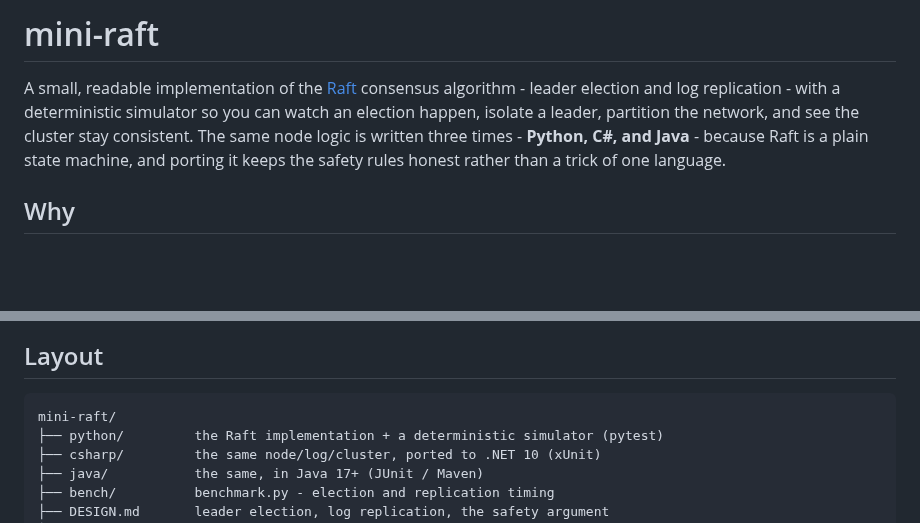
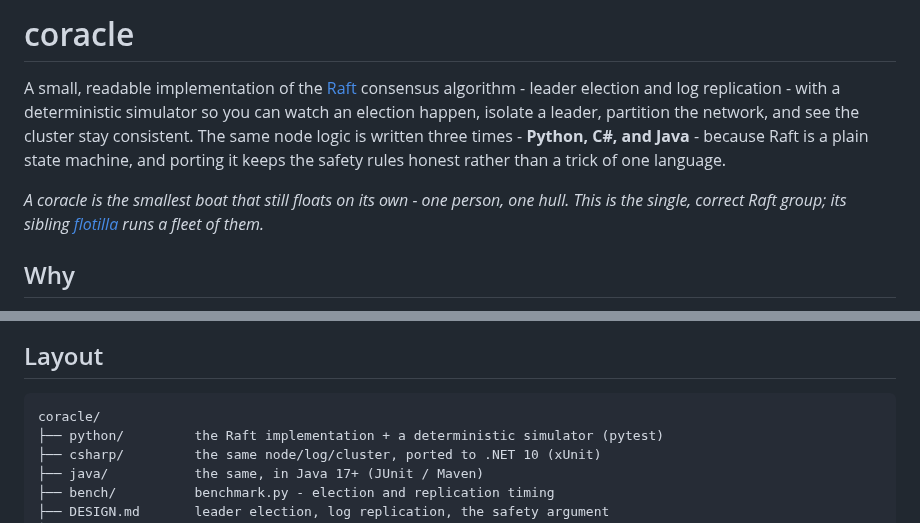
Before and after one commit to parag-labs/coracle, a Markdown page: README.md, 2 parts joined by grey strips. GitHub-like rendering; blank space fills up the shorter version.

````diff
--- a/README.md
+++ b/README.md
@@ -1,4 +1,4 @@
-# mini-raft
+# coracle
 
 A small, readable implementation of the [Raft](https://raft.github.io/) consensus
 algorithm - leader election and log replication - with a deterministic simulator so
@@ -6,6 +6,8 @@ you can watch an election happen, isolate a leader, partition the network, and s
 the cluster stay consistent. The same node logic is written three times - **Python,
 C#, and Java** - because Raft is a plain state machine, and porting it keeps the
 safety rules honest rather than a trick of one language.
+
+*A coracle is the smallest boat that still floats on its own - one person, one hull. This is the single, correct Raft group; its sibling [flotilla](https://github.com/parag-labs/flotilla) runs a fleet of them.*
 
 ## Why
 
@@ -112,7 +114,7 @@ sequenceDiagram
 ## Layout
 
 ```
-mini-raft/
+coracle/
 ├── python/         the Raft implementation + a deterministic simulator (pytest)
 ├── csharp/         the same node/log/cluster, ported to .NET 10 (xUnit)
 ├── java/           the same, in Java 17+ (JUnit / Maven)
````
Also changed, not shown: CHANGELOG.md (+1 -1 lines), DESIGN.md (+3 -3 lines), docs/diagrams/leader-election-sequence.png (added), 22 other files.
